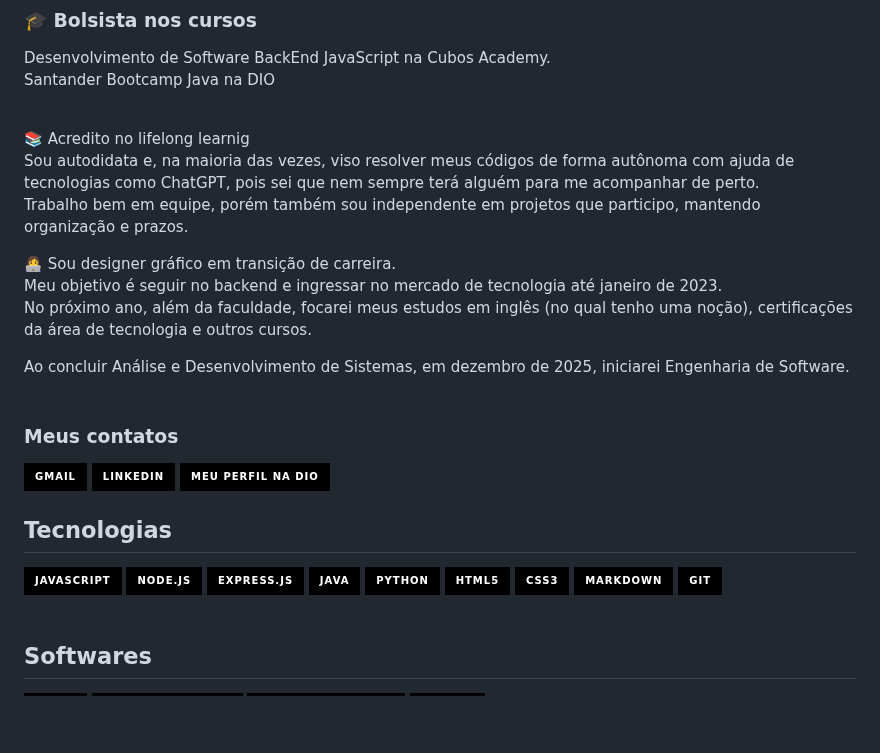
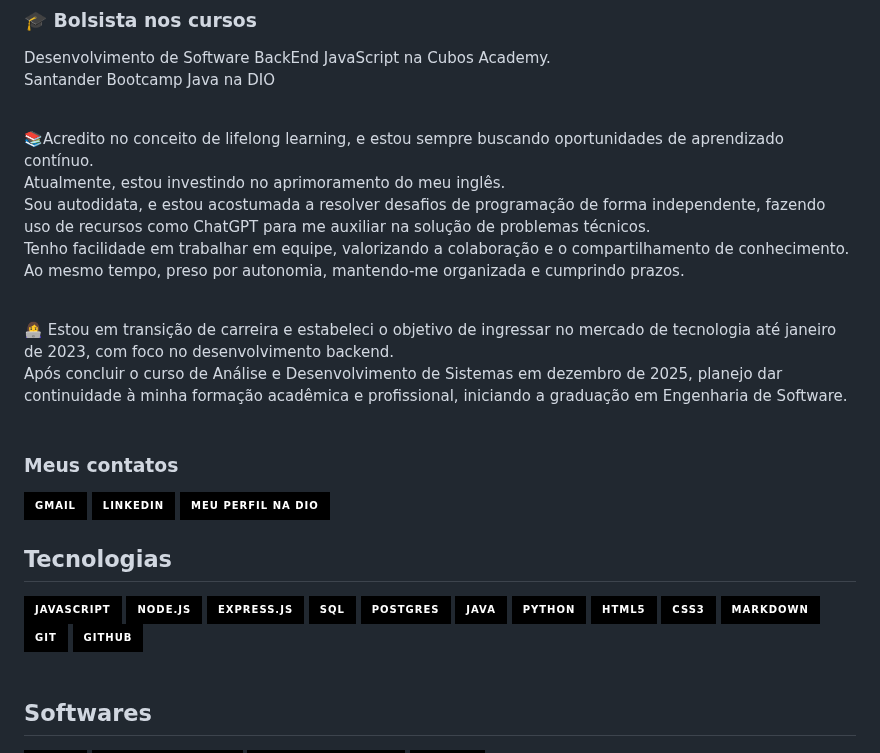
Before and after one commit to veronicabierhals/veronicabierhals, a Markdown page: README.md, the part around the change. Rendered like a GitHub page; badges without logos; blank space fills up the shorter version.

```diff
--- a/README.md
+++ b/README.md
@@ -7,15 +7,14 @@ Análise e Desenvolvimento de Sistemas na Uninter.<br/>
 Desenvolvimento de Software BackEnd JavaScript na Cubos Academy.<br/>
 Santander Bootcamp Java na DIO<br/><br/>
 
-📚 Acredito no lifelong learnig<br/>
-Sou autodidata e, na maioria das vezes, viso resolver meus códigos de forma autônoma com ajuda de tecnologias como ChatGPT, pois sei que nem sempre terá alguém para me acompanhar de perto.<br/>
-Trabalho bem em equipe, porém também sou independente em projetos que participo, mantendo organização e prazos.<br/>
+📚Acredito no conceito de lifelong learning, e estou sempre buscando oportunidades de aprendizado contínuo.<br/>
+Atualmente, estou investindo no aprimoramento do meu inglês.<br/>
+Sou autodidata, e estou acostumada a resolver desafios de programação de forma independente, fazendo uso de recursos como ChatGPT para me auxiliar na solução de problemas técnicos.<br/>
+Tenho facilidade em trabalhar em equipe, valorizando a colaboração e o compartilhamento de conhecimento. Ao mesmo tempo, preso por autonomia, mantendo-me organizada e cumprindo prazos.<br/><br/>
 
-👩‍💻 Sou designer gráfico em transição de carreira.<br/>
-Meu objetivo é seguir no backend e ingressar no mercado de tecnologia até janeiro de 2023.<br/>
-No próximo ano, além da faculdade, focarei meus estudos em inglês (no qual tenho uma noção), certificações da área de tecnologia e outros cursos.<br/>
+👩‍💻 Estou em transição de carreira e estabeleci o objetivo de ingressar no mercado de tecnologia até janeiro de 2023, com foco no desenvolvimento backend.<br/>
+Após concluir o curso de Análise e Desenvolvimento de Sistemas em dezembro de 2025, planejo dar continuidade à minha formação acadêmica e profissional, iniciando a graduação em Engenharia de Software.<br/><br/>
 
-Ao concluir Análise e Desenvolvimento de Sistemas, em dezembro de 2025, iniciarei Engenharia de Software.<br/><br/>
 
 ### Meus contatos <br/>
 [![Gmail](https://img.shields.io/badge/Gmail-000?style=for-the-badge&logo=gmail&logoColor=white)](mailto:veronicabierhals@gmail.com)
@@ -26,12 +25,15 @@ Ao concluir Análise e Desenvolvimento de Sistemas, em dezembro de 2025, iniciar
 ![JavaScript](https://img.shields.io/badge/JavaScript-000?style=for-the-badge&logo=javascript)
 ![NODEJS](https://img.shields.io/badge/Node.js-000?style=for-the-badge&logo=node.js&logoColor=white)
 ![ExpressJS](https://img.shields.io/badge/Express.js-000?style=for-the-badge)
+![SQL](https://img.shields.io/badge/SQL-000?style=for-the-badge)
+![Postgres](https://img.shields.io/badge/Postgres-000?style=for-the-badge)
 ![Java](https://img.shields.io/badge/Java-000?style=for-the-badge&logo=java)
 ![Python](https://img.shields.io/badge/Python-000?style=for-the-badge&logo=python)
 ![HTML5](https://img.shields.io/badge/HTML5-000?style=for-the-badge&logo=html5)
 ![CSS3](https://img.shields.io/badge/CSS3-000?style=for-the-badge&logo=css3&logoColor=264CE4)
 ![Markdown](https://img.shields.io/badge/Markdown-000?style=for-the-badge&logo=markdown)
 ![Git](https://img.shields.io/badge/Git-000?style=for-the-badge&logo=git&logoColor=white)
+![Github](https://img.shields.io/badge/GitHub-000?style=for-the-badge)
 <br/><br/>
 ## Softwares
 <div style="display: inline_block">
```
